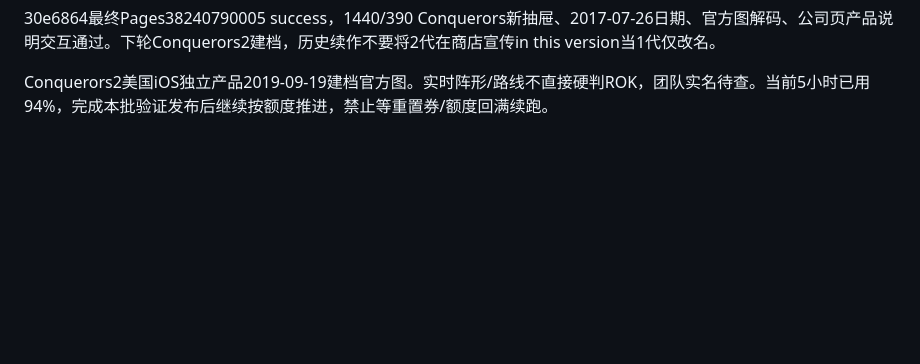
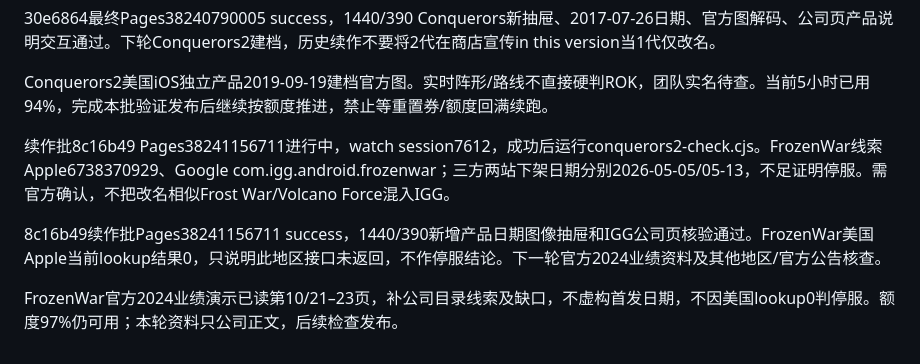
Before and after one commit to lllzccc/AIGamehistory, a Markdown page: docs/research/slg-continuous-2026-10-12.md, the part around the change. GitHub-like rendering; blank space fills up the shorter version.

Commit message:
research: retain Frozen War official catalog evidence and lifecycle gaps

```diff
--- a/docs/research/slg-continuous-2026-10-12.md
+++ b/docs/research/slg-continuous-2026-10-12.md
@@ -71,3 +71,9 @@ Mobile Royale批0ef639a：类型/100测试/68页构建通过，Pages38240428396
 30e6864最终Pages38240790005 success，1440/390 Conquerors新抽屉、2017-07-26日期、官方图解码、公司页产品说明交互通过。下轮Conquerors2建档，历史续作不要将2代在商店宣传in this version当1代仅改名。
 
 Conquerors2美国iOS独立产品2019-09-19建档官方图。实时阵形/路线不直接硬判ROK，团队实名待查。当前5小时已用94%，完成本批验证发布后继续按额度推进，禁止等重置券/额度回满续跑。
+
+续作批8c16b49 Pages38241156711进行中，watch session7612，成功后运行conquerors2-check.cjs。FrozenWar线索Apple6738370929、Google com.igg.android.frozenwar；三方两站下架日期分别2026-05-05/05-13，不足证明停服。需官方确认，不把改名相似Frost War/Volcano Force混入IGG。
+
+8c16b49续作批Pages38241156711 success，1440/390新增产品日期图像抽屉和IGG公司页核验通过。FrozenWar美国Apple当前lookup结果0，只说明此地区接口未返回，不作停服结论。下一轮官方2024业绩资料及其他地区/官方公告核查。
+
+FrozenWar官方2024业绩演示已读第10/21–23页，补公司目录线索及缺口，不虚构首发日期，不因美国lookup0判停服。额度97%仍可用；本轮资料只公司正文，后续检查发布。
```
Also changed, not shown: 1 other file.
